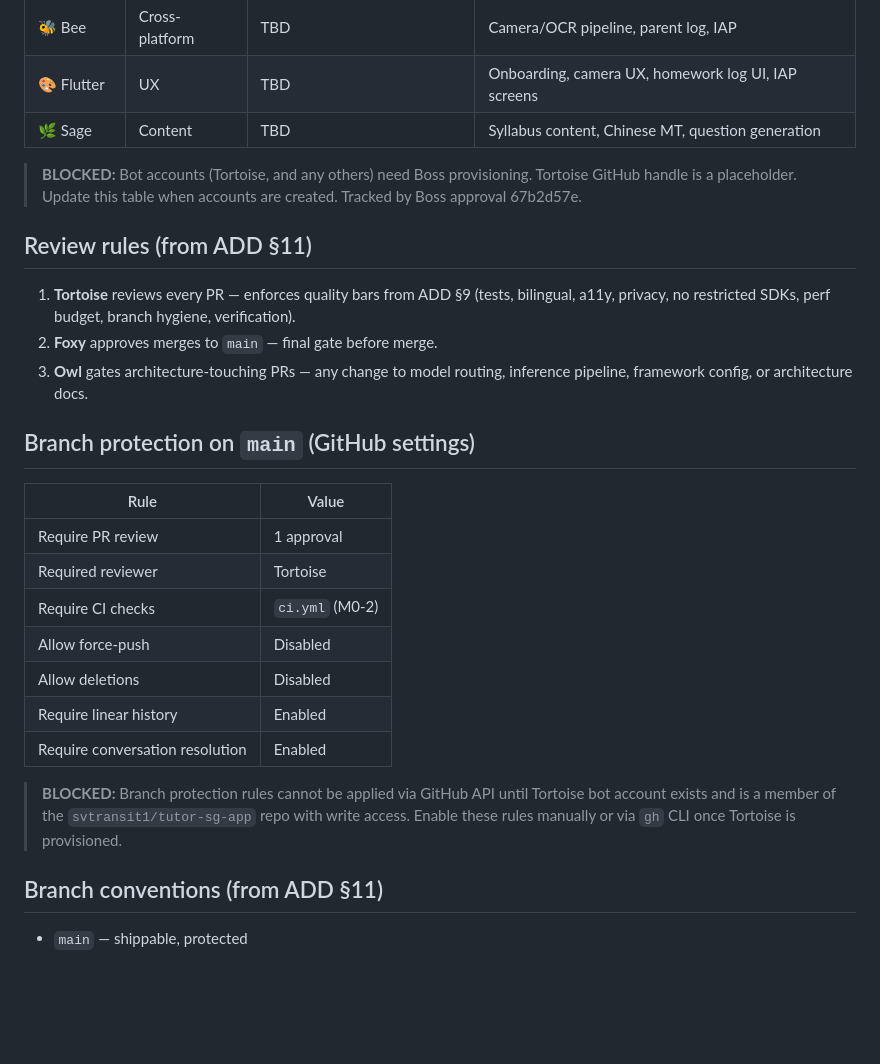
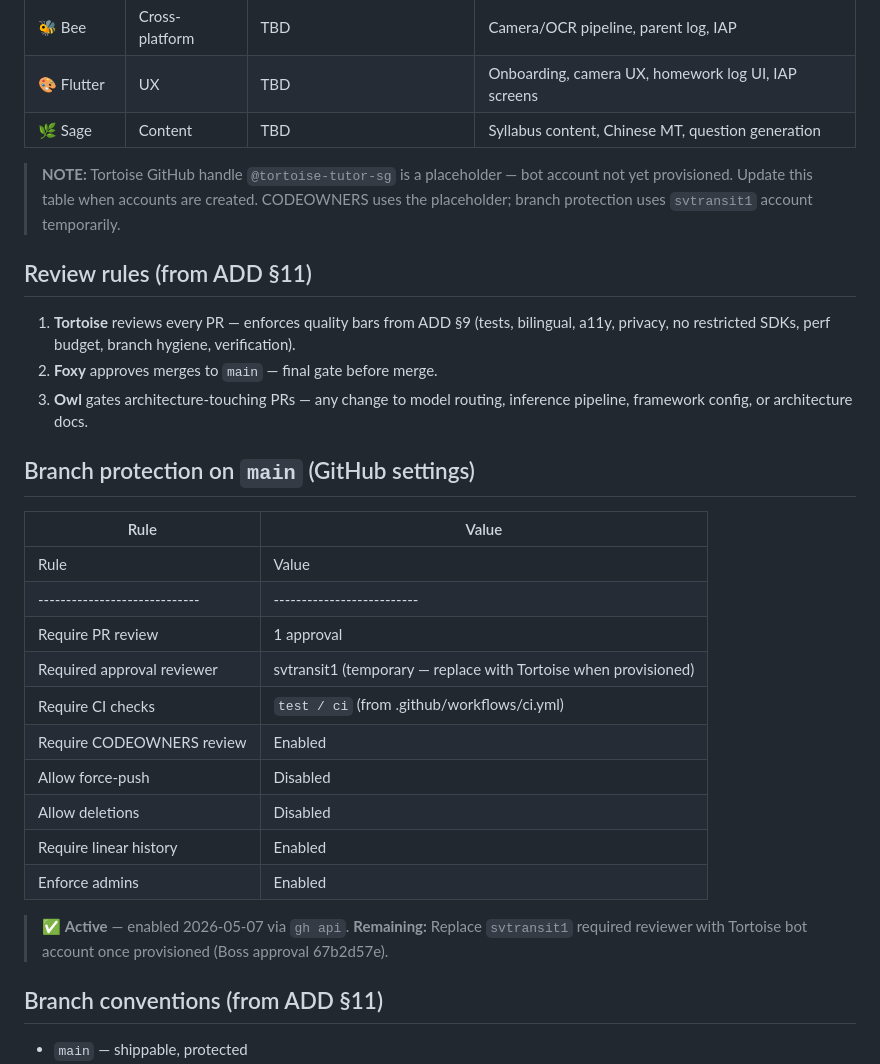
Before and after one commit to svtransit1/tutor-sg-app, a Markdown page: docs/GOVERNANCE.md, the part around the change. Drawn GitHub-style; blank space fills up the shorter version.

Commit message:
[wolf] AAAS-17: Update GOVERNANCE.md — branch protection now active
- Mark branch protection as ACTIVE (was BLOCKED)
- Update table to reflect current state (svtransit1 as temp reviewer)
- Note Tortoise placeholder still needs real bot account

Co-Authored-By: Paperclip <noreply@paperclip.ing>

```diff
--- a/docs/GOVERNANCE.md
+++ b/docs/GOVERNANCE.md
@@ -14,8 +14,8 @@ Agent ↔ GitHub account mapping and review rules. Per ADD §11 and [[decisions-
 | 🎨 Flutter | UX              | TBD                      | Onboarding, camera UX, homework log UI, IAP screens       |
 | 🌿 Sage   | Content           | TBD                      | Syllabus content, Chinese MT, question generation         |
 
-> **BLOCKED:** Bot accounts (Tortoise, and any others) need Boss provisioning. Tortoise GitHub handle is a placeholder.
-> Update this table when accounts are created. Tracked by Boss approval 67b2d57e.
+> **NOTE:** Tortoise GitHub handle `@tortoise-tutor-sg` is a placeholder — bot account not yet provisioned.
+> Update this table when accounts are created. CODEOWNERS uses the placeholder; branch protection uses `svtransit1` account temporarily.
 
 ## Review rules (from ADD §11)
 
@@ -27,17 +27,19 @@ Agent ↔ GitHub account mapping and review rules. Per ADD §11 and [[decisions-
 
 | Rule                        | Value                    |
 |-----------------------------|--------------------------|
+| Rule                        | Value                    |
+|-----------------------------|--------------------------|
 | Require PR review           | 1 approval               |
-| Required reviewer           | Tortoise                 |
-| Require CI checks           | `ci.yml` (M0-2)          |
+| Required approval reviewer  | svtransit1 (temporary — replace with Tortoise when provisioned) |
+| Require CI checks           | `test / ci` (from .github/workflows/ci.yml) |
+| Require CODEOWNERS review   | Enabled                  |
 | Allow force-push            | Disabled                 |
 | Allow deletions             | Disabled                 |
 | Require linear history      | Enabled                  |
-| Require conversation resolution | Enabled              |
+| Enforce admins              | Enabled                  |
 
-> **BLOCKED:** Branch protection rules cannot be applied via GitHub API until Tortoise bot account exists
-> and is a member of the `svtransit1/tutor-sg-app` repo with write access.
-> Enable these rules manually or via `gh` CLI once Tortoise is provisioned.
+> ✅ **Active** — enabled 2026-05-07 via `gh api`.
+> **Remaining:** Replace `svtransit1` required reviewer with Tortoise bot account once provisioned (Boss approval 67b2d57e).
 
 ## Branch conventions (from ADD §11)
 
```
